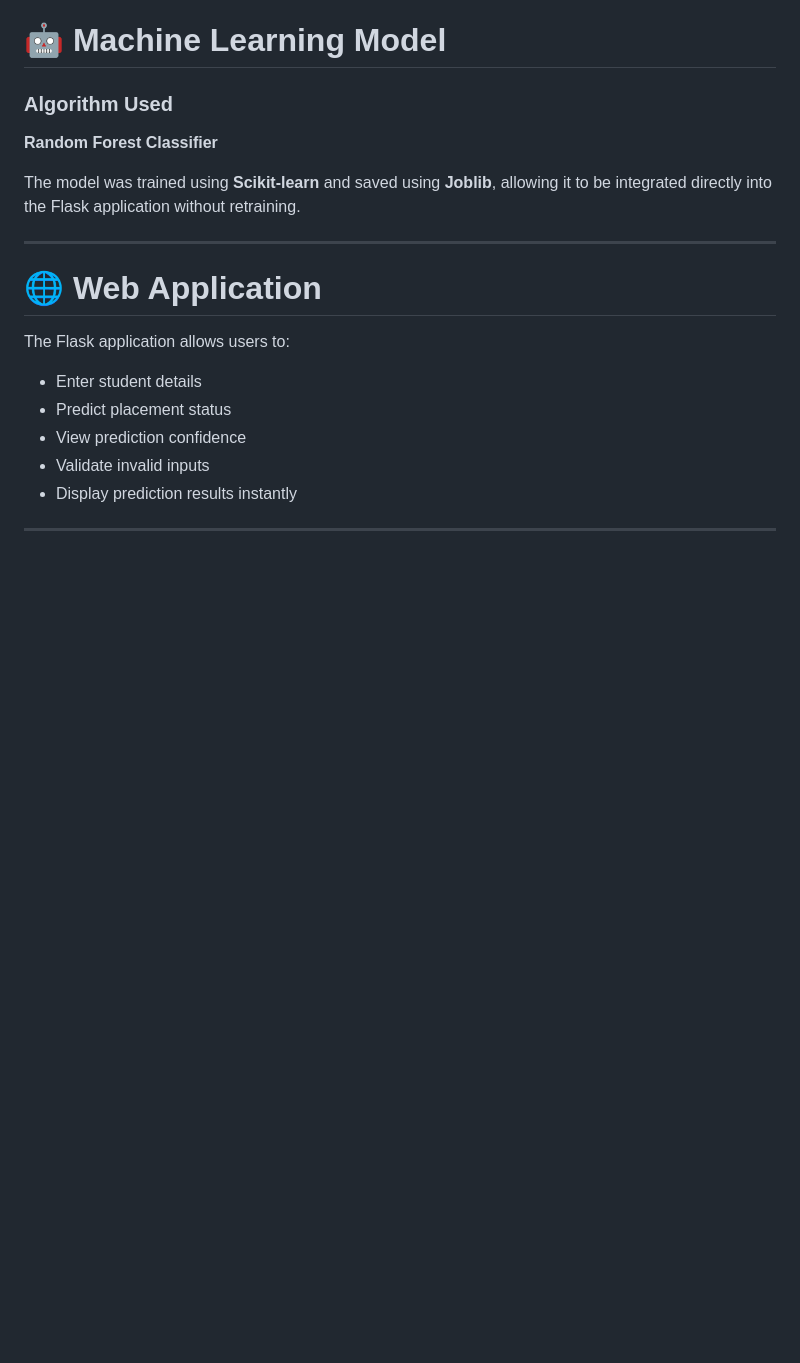
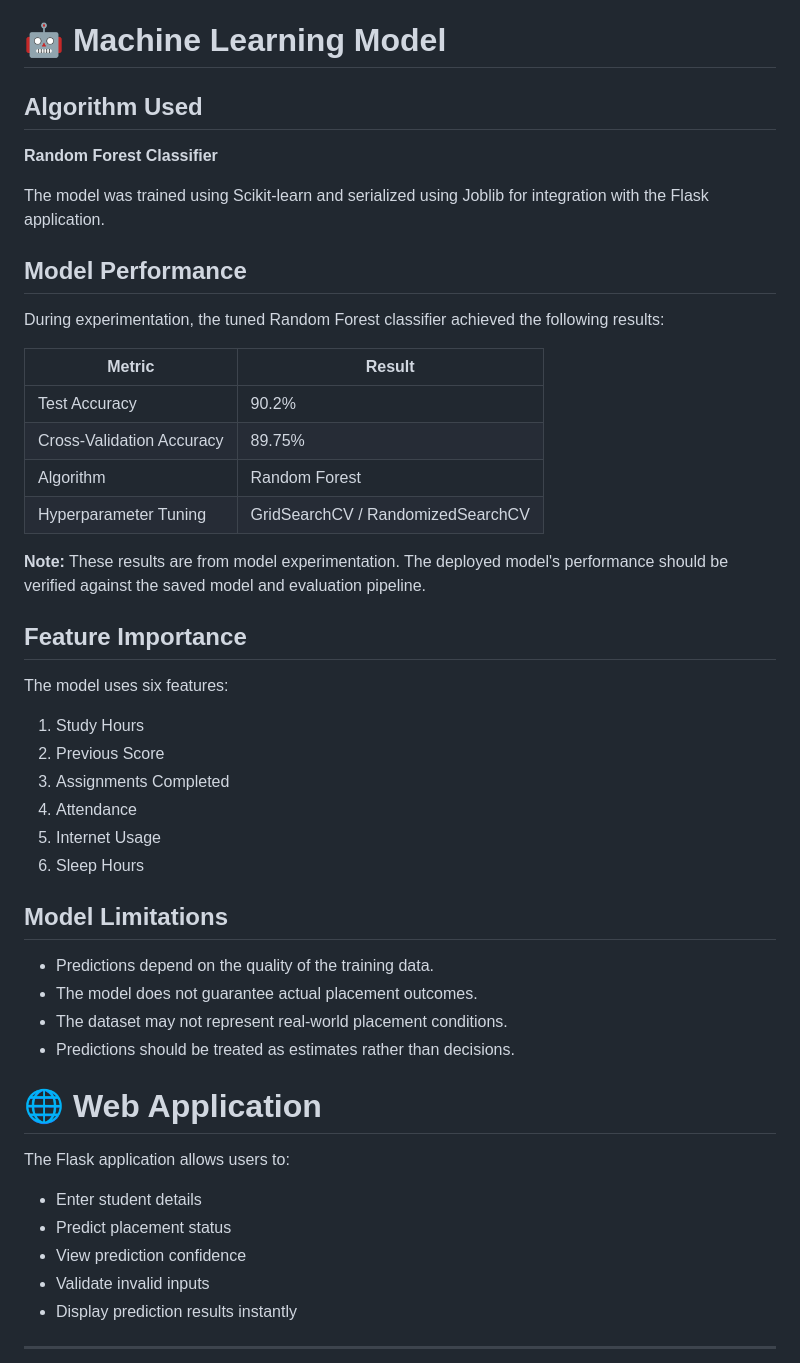
Before and after one commit to Shubh-938croton/Student-Performance-Predictor, a Markdown page: README.md, the part around the change. Drawn GitHub-style; blank space fills up the shorter version.

Commit message:
Enhance README with model details and limitations
Added sections on model performance, feature importance, and limitations to the README.

```diff
--- a/README.md
+++ b/README.md
@@ -158,13 +158,46 @@ The model predicts placement status using the following features:
 
 # 🤖 Machine Learning Model
 
-### Algorithm Used
+## Algorithm Used
 
 **Random Forest Classifier**
 
-The model was trained using **Scikit-learn** and saved using **Joblib**, allowing it to be integrated directly into the Flask application without retraining.
+The model was trained using Scikit-learn and serialized
+using Joblib for integration with the Flask application.
 
----
+## Model Performance
+
+During experimentation, the tuned Random Forest
+classifier achieved the following results:
+
+| Metric | Result |
+|--------|--------|
+| Test Accuracy | 90.2% |
+| Cross-Validation Accuracy | 89.75% |
+| Algorithm | Random Forest |
+| Hyperparameter Tuning | GridSearchCV / RandomizedSearchCV |
+
+**Note:** These results are from model experimentation.
+The deployed model's performance should be verified
+against the saved model and evaluation pipeline.
+
+## Feature Importance
+
+The model uses six features:
+
+1. Study Hours
+2. Previous Score
+3. Assignments Completed
+4. Attendance
+5. Internet Usage
+6. Sleep Hours
+
+## Model Limitations
+
+- Predictions depend on the quality of the training data.
+- The model does not guarantee actual placement outcomes.
+- The dataset may not represent real-world placement conditions.
+- Predictions should be treated as estimates rather than decisions.
 
 # 🌐 Web Application
 
```
